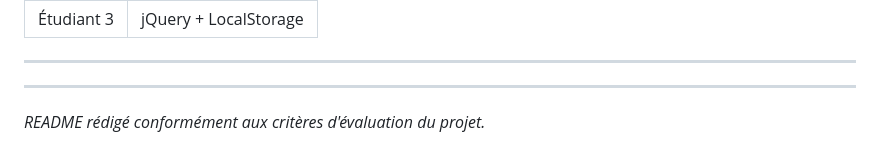
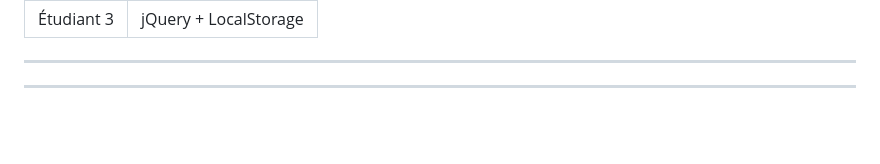
Before and after one commit to Xlxyx001/Jquery_final, a Markdown page: README.md, the part around the change. Rendered like a GitHub page; blank space fills up the shorter version.

Commit message:
Remove project evaluation criteria note
Remove evaluation criteria note from README.

```diff
--- a/README.md
+++ b/README.md
@@ -193,5 +193,3 @@ Projet réalisé en groupe de 3 étudiants dans le cadre de l'Examen Final jQuer
 
 
 ---
-
-*README rédigé conformément aux critères d'évaluation du projet.*
```
